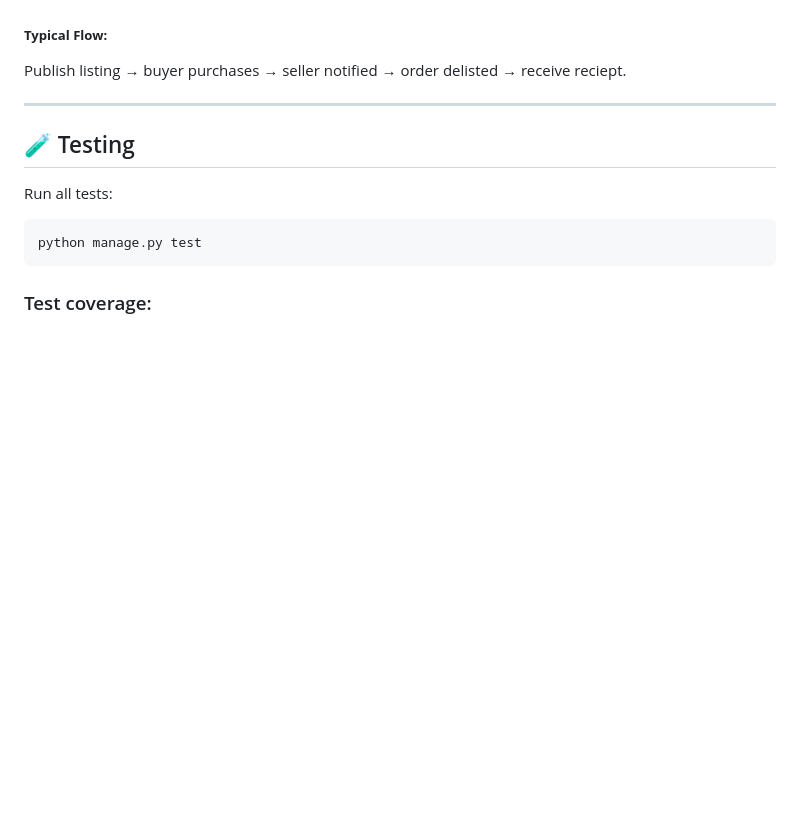
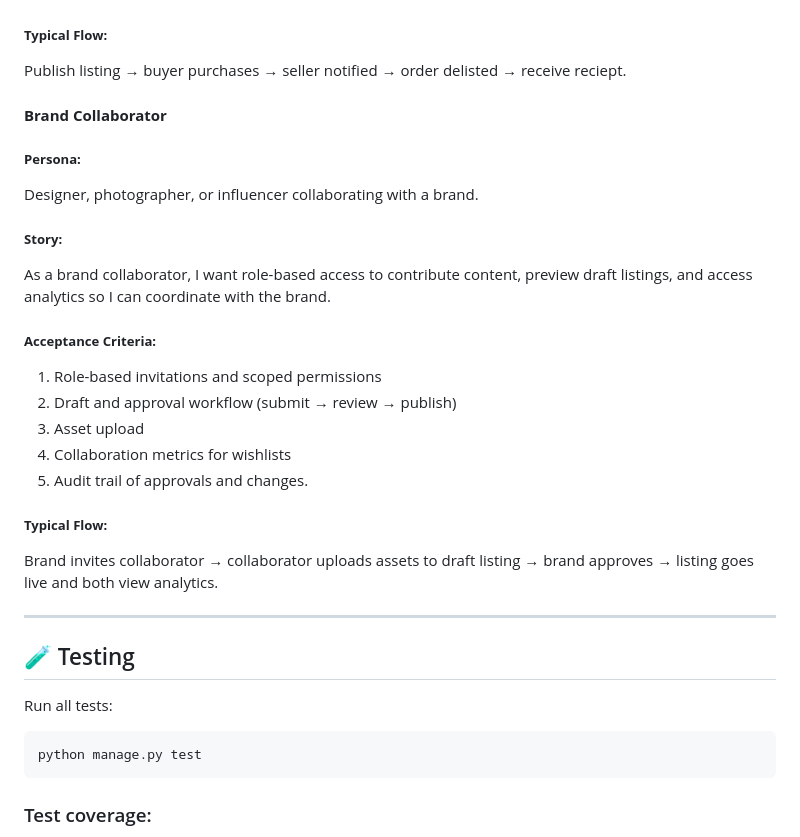
Before and after one commit to Ljkkj7/Milestone4, a Markdown page: README.md, the part around the change. Rendered like a GitHub page; blank space fills up the shorter version.

Commit message:
Brand collaborator user story

```diff
--- a/README.md
+++ b/README.md
@@ -181,6 +181,28 @@ As a marketplace seller, I want to create accurate listings quickly & manage act
 
 Publish listing → buyer purchases → seller notified → order delisted → receive reciept.
 
+#### **Brand Collaborator**
+
+##### **Persona:**
+
+Designer, photographer, or influencer collaborating with a brand.
+
+##### **Story:**
+
+As a brand collaborator, I want role-based access to contribute content, preview draft listings, and access analytics so I can coordinate with the brand.
+
+##### **Acceptance Criteria:**
+
+1. Role-based invitations and scoped permissions
+2. Draft and approval workflow (submit → review → publish)
+3. Asset upload
+4. Collaboration metrics for wishlists
+5. Audit trail of approvals and changes.
+
+##### **Typical Flow:**
+
+Brand invites collaborator → collaborator uploads assets to draft listing → brand approves → listing goes live and both view analytics.
+
 ---
 
 ## 🧪 Testing
```
